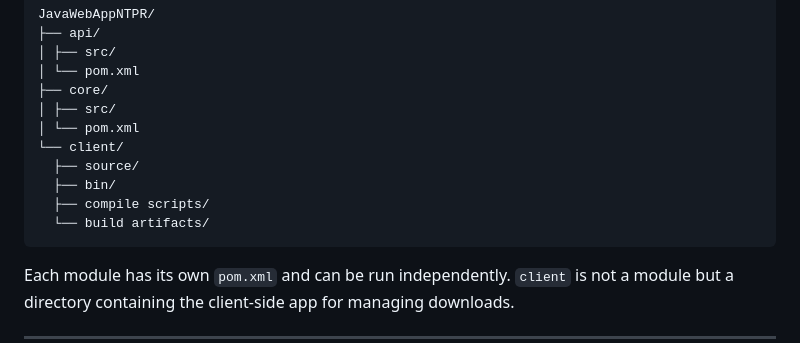
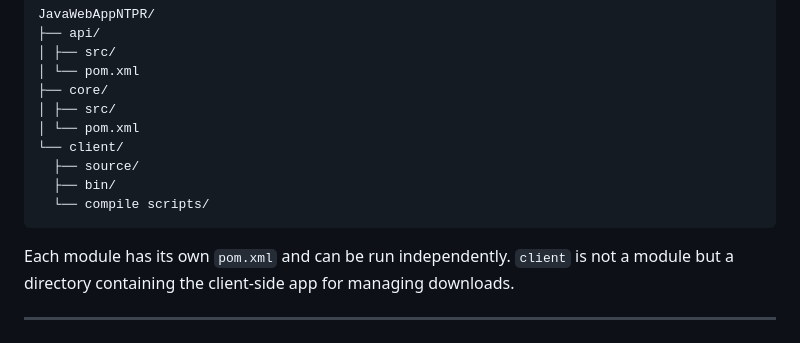
Before and after one commit to bissynessman/JavaWebAppNTPR, a Markdown page: README.md, the part around the change. Drawn GitHub-style.

````diff
--- a/README.md
+++ b/README.md
@@ -33,8 +33,7 @@ JavaWebAppNTPR/
 └── client/
   ├── source/
   ├── bin/
-  ├── compile scripts/
-  └── build artifacts/
+  └── compile scripts/
 ```
 
 Each module has its own `pom.xml` and can be run independently.
````
